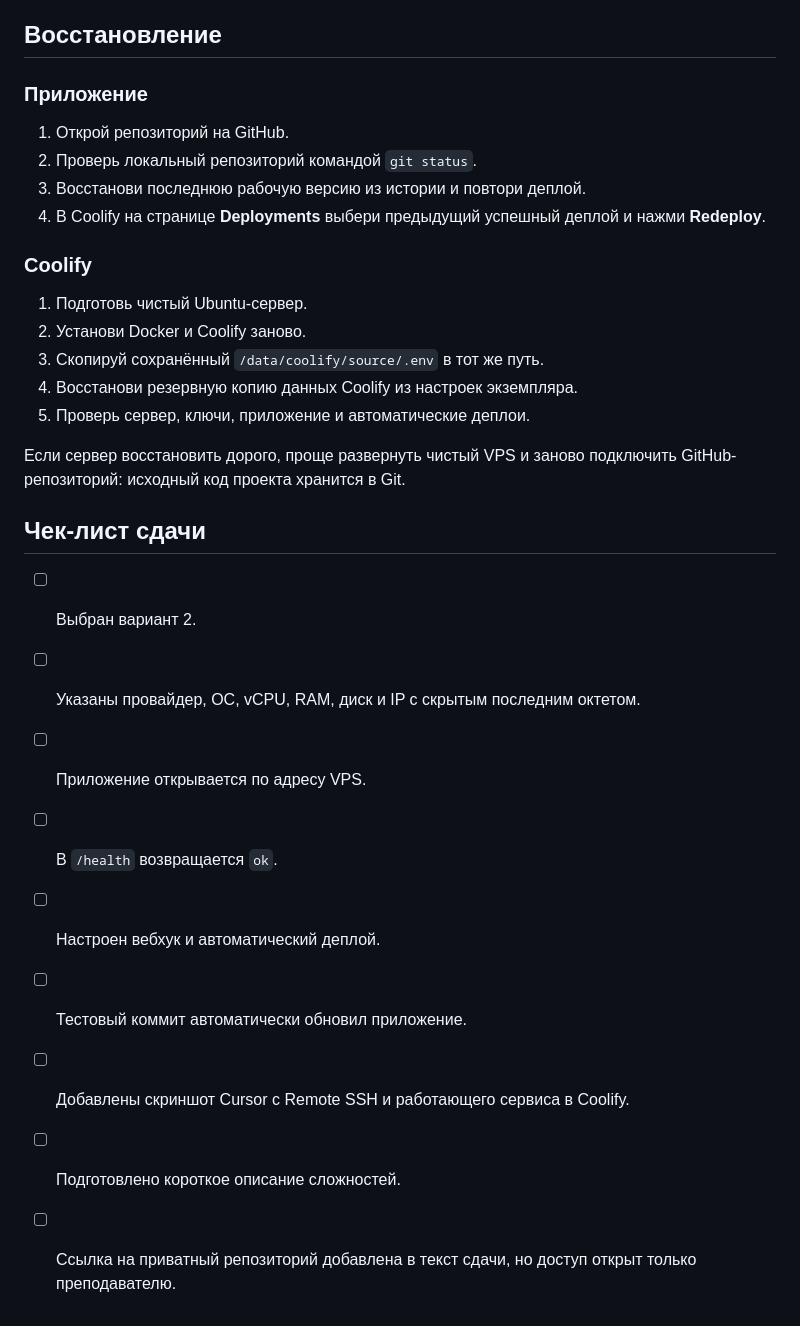
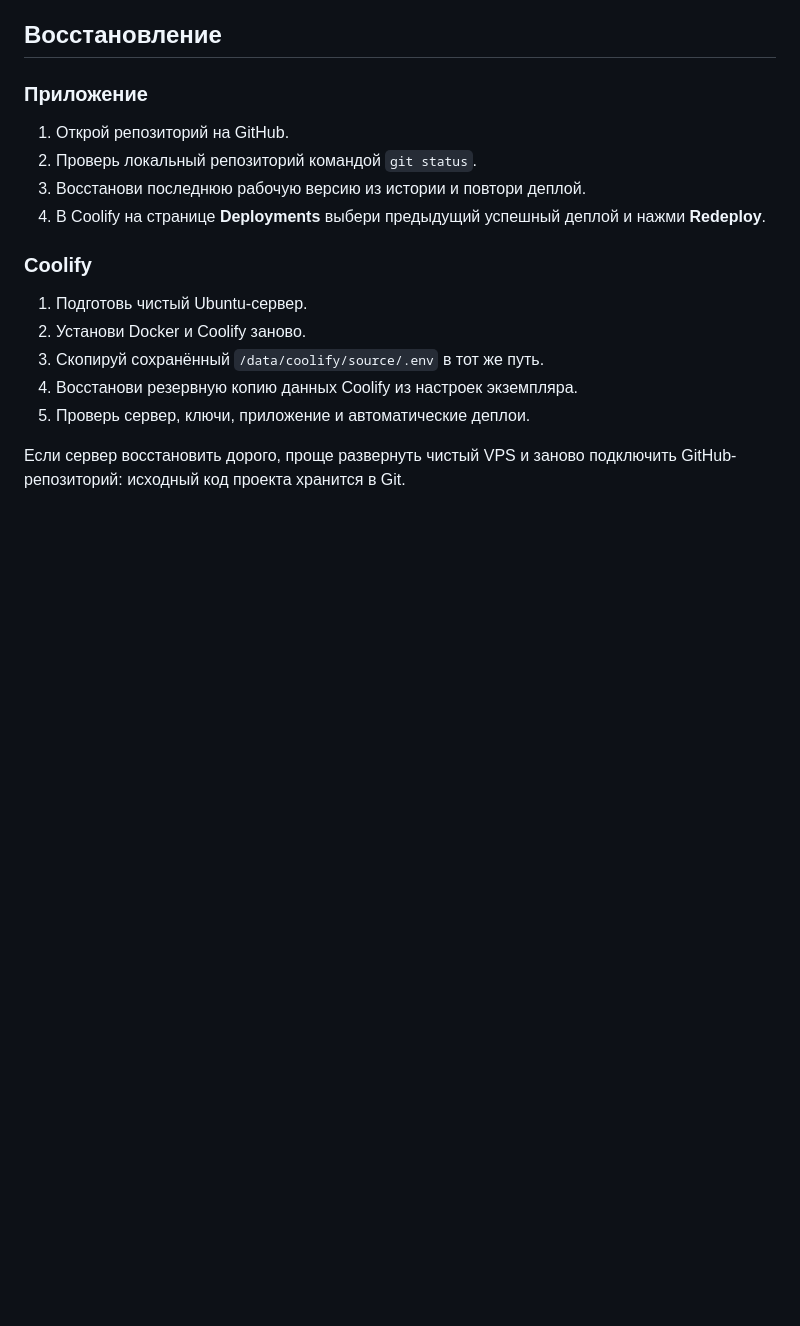
Before and after one commit to LionForceCmd/Vpe03-LionForceCmd, a Markdown page: README.md, the part around the change. Drawn GitHub-style; blank space fills up the shorter version.

Commit message:
Remove submission checklist

```diff
--- a/README.md
+++ b/README.md
@@ -263,15 +263,3 @@ git push
 5. Проверь сервер, ключи, приложение и автоматические деплои.
 
 Если сервер восстановить дорого, проще развернуть чистый VPS и заново подключить GitHub-репозиторий: исходный код проекта хранится в Git.
-
-## Чек-лист сдачи
-
-- [ ] Выбран вариант 2.
-- [ ] Указаны провайдер, ОС, vCPU, RAM, диск и IP с скрытым последним октетом.
-- [ ] Приложение открывается по адресу VPS.
-- [ ] В `/health` возвращается `ok`.
-- [ ] Настроен вебхук и автоматический деплой.
-- [ ] Тестовый коммит автоматически обновил приложение.
-- [ ] Добавлены скриншот Cursor с Remote SSH и работающего сервиса в Coolify.
-- [ ] Подготовлено короткое описание сложностей.
-- [ ] Ссылка на приватный репозиторий добавлена в текст сдачи, но доступ открыт только преподавателю.
```
